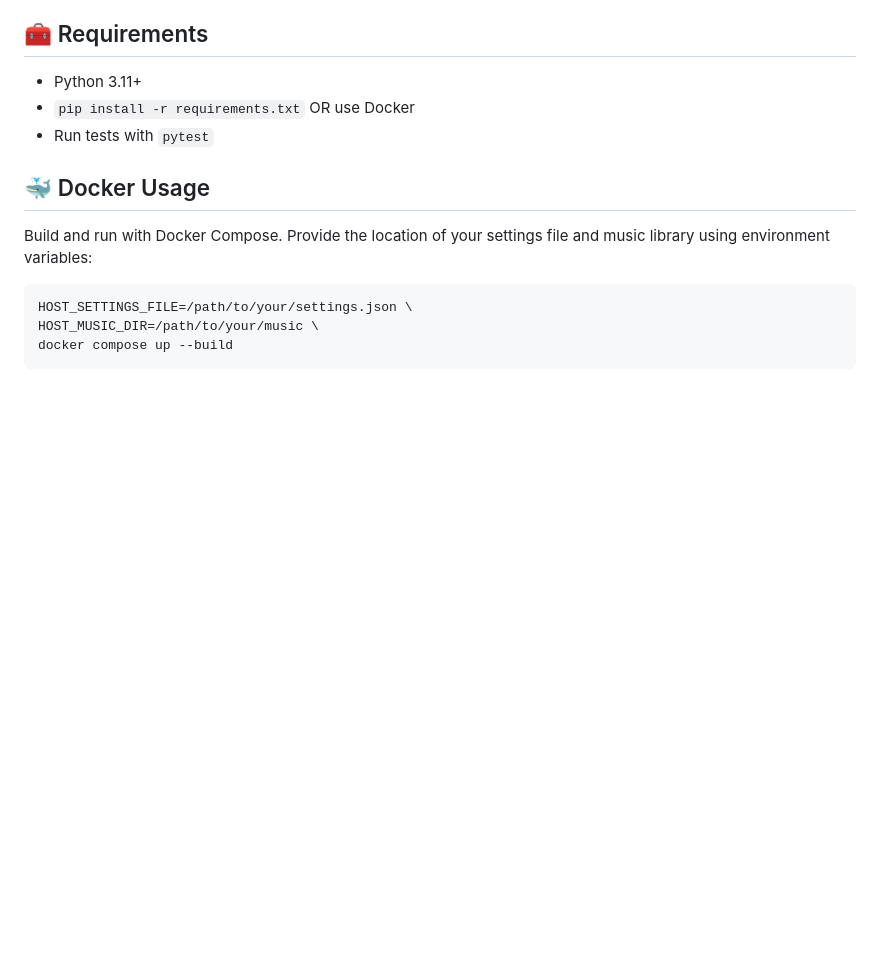
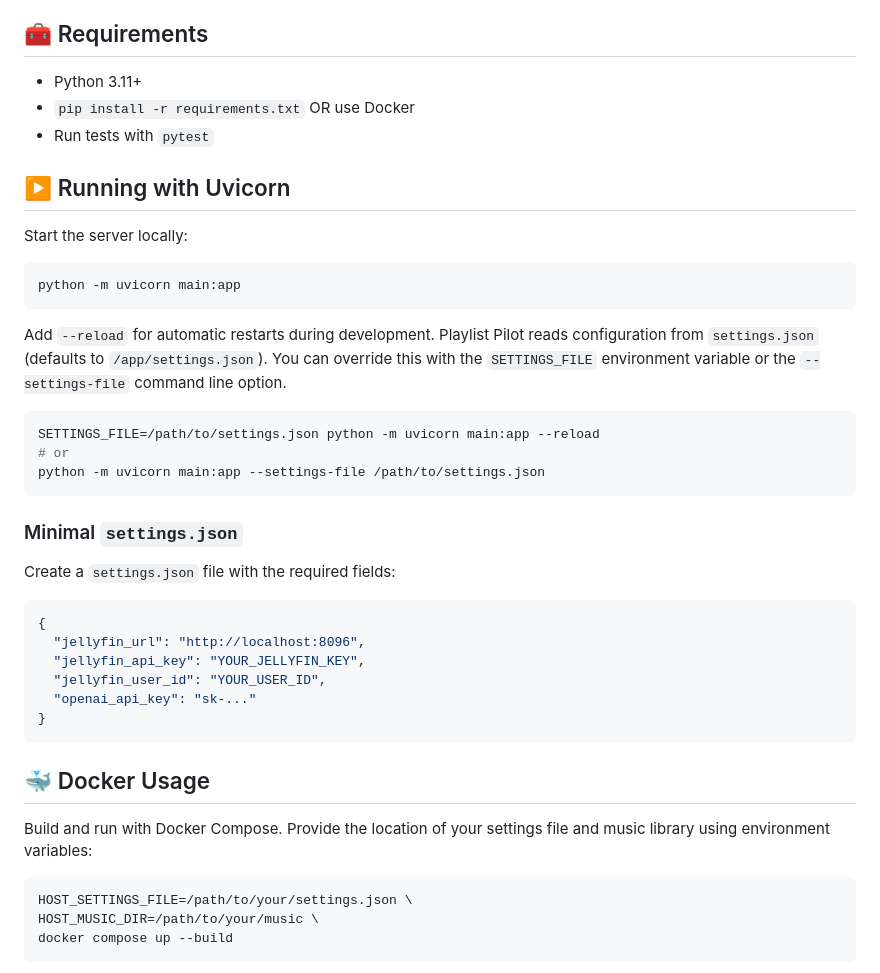
Before and after one commit to EoghannIrving/playlist-pilot, a Markdown page: README.md, the part around the change. GitHub-like rendering; blank space fills up the shorter version.

Commit message:
docs: add uvicorn usage section

````diff
--- a/README.md
+++ b/README.md
@@ -23,6 +23,38 @@ A modular FastAPI app that helps you generate, analyze, and manage music playlis
 - Python 3.11+
 - `pip install -r requirements.txt` OR use Docker
 - Run tests with `pytest`
+
+## ▶️ Running with Uvicorn
+
+Start the server locally:
+
+```bash
+python -m uvicorn main:app
+```
+
+Add `--reload` for automatic restarts during development. Playlist Pilot reads
+configuration from `settings.json` (defaults to `/app/settings.json`). You can
+override this with the `SETTINGS_FILE` environment variable or the
+`--settings-file` command line option.
+
+```bash
+SETTINGS_FILE=/path/to/settings.json python -m uvicorn main:app --reload
+# or
+python -m uvicorn main:app --settings-file /path/to/settings.json
+```
+
+### Minimal `settings.json`
+
+Create a `settings.json` file with the required fields:
+
+```json
+{
+  "jellyfin_url": "http://localhost:8096",
+  "jellyfin_api_key": "YOUR_JELLYFIN_KEY",
+  "jellyfin_user_id": "YOUR_USER_ID",
+  "openai_api_key": "sk-..."
+}
+```
 
 ## 🐳 Docker Usage
 
````
